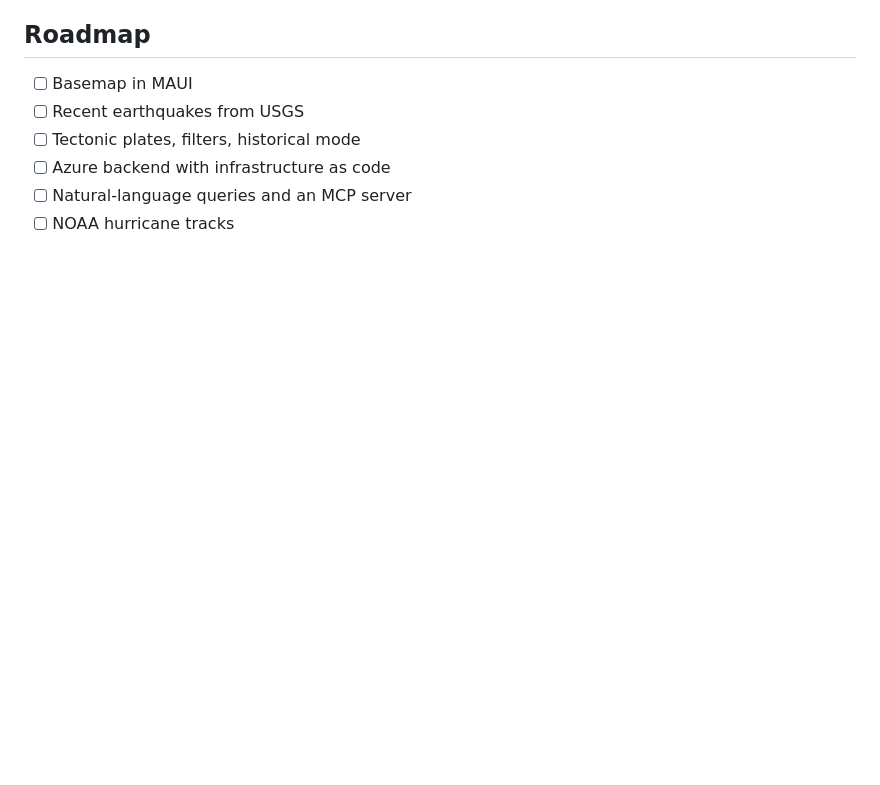
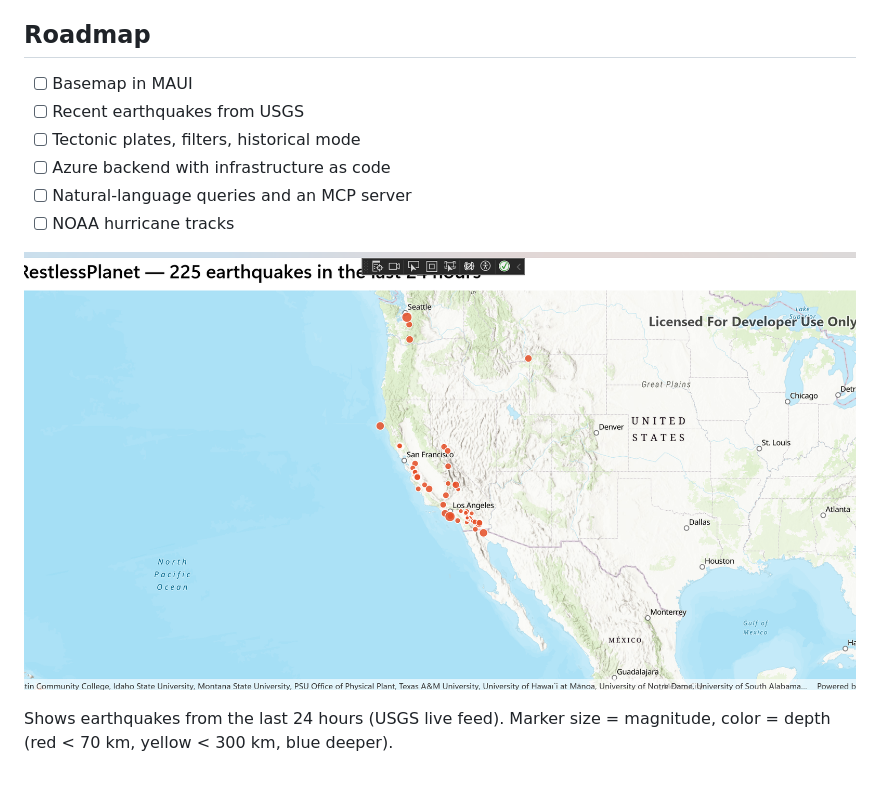
Before and after one commit to baravla/RestlessPlanet, a Markdown page: README.md, the part around the change. GitHub-like rendering; pictures changed too: docs/screenshot.png (added); blank space fills up the shorter version.

Commit message:
Upate docs/readme

```diff
--- a/README.md
+++ b/README.md
@@ -25,3 +25,8 @@ boundaries, with hurricanes and AI-powered queries planned next.
 - [ ] Azure backend with infrastructure as code
 - [ ] Natural-language queries and an MCP server
 - [ ] NOAA hurricane tracks
+
+![RestlessPlanet](docs/screenshot.png)
+
+Shows earthquakes from the last 24 hours (USGS live feed).
+Marker size = magnitude, color = depth (red < 70 km, yellow < 300 km, blue deeper).
```
